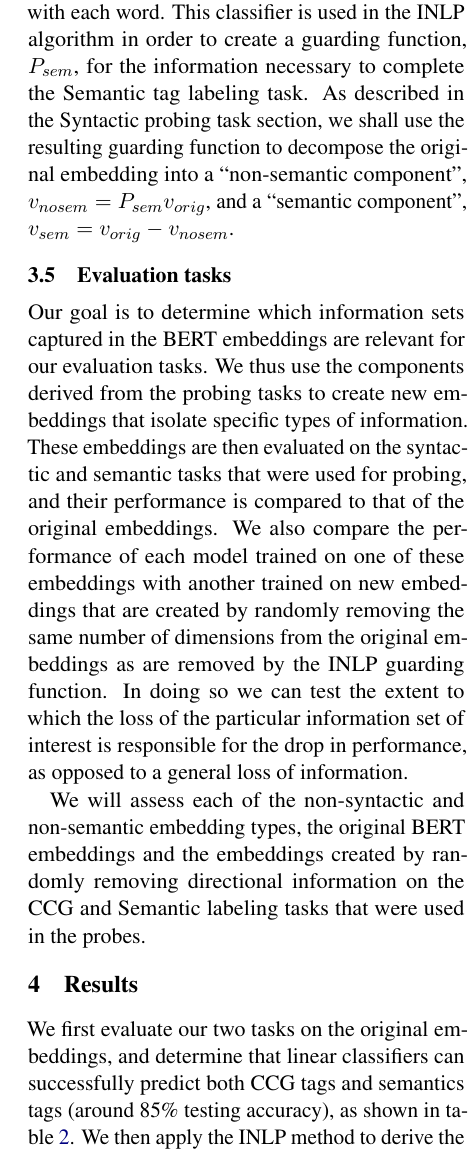
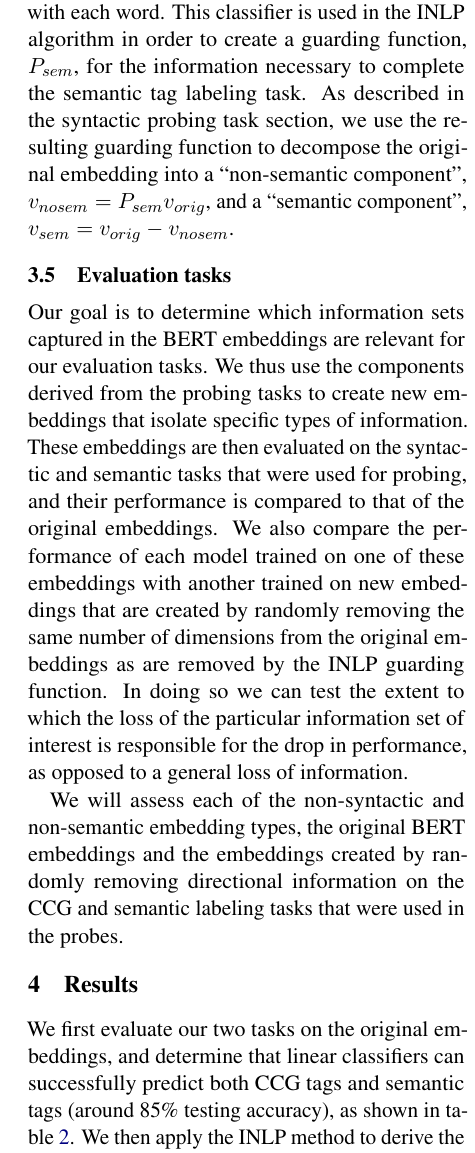
Before and after one commit to wigwit/analyzing-INLP, a LaTeX paper (paper/paper.tex): part of one column of page 4 of 6, cut so that both start at the same text. Compiled offline with pdfLaTeX.

Commit message:
minor tweaks of the writing; 'semantics tags' --> 'semantic tags'

```diff
--- a/paper/paper.tex
+++ b/paper/paper.tex
@@ -135,7 +135,7 @@ We will pair the INLP method with the probing tasks described in sections \ref{s
 
 We use the English Parallel Meaning Bank v4.0 \citep{pmbData} to test the linear separability of the semantic and syntactic information in word-level BERT embeddings. This dataset consists of gold standard and silver standard word-level semantic tags. The gold standard contains 5,438 sentences with annotations that are manually verified while the silver standard contains 62,739 sentences with autogenerated annotations. All of our experiments are conducted on gold standard data.
 
-The original dataset does not include CCG tags, however \citealp{pmbData} utilized a CCG parser to produce CCG tags. We follow a similar procedure and apply a CCG parser \citep{ccg_tagger} to develop word-level CCG tags. Once we obtain both CCG tags and semantics tags for the dataset, we can perform the syntactic and semantics probing task as desired.
+The original dataset does not include CCG tags, however \citealp{pmbData} utilized a CCG parser to produce CCG tags. We follow a similar procedure and apply a CCG parser \citep{ccg_tagger} to develop word-level CCG tags. Once we obtain both CCG tags and semantic tags for the dataset, we can perform the syntactic and semantic probing task as desired.
 
 
 \subsection{Syntactic probing task}
@@ -147,7 +147,7 @@ The syntactic probing task involves training a linear classifier on the final la
 \subsection{Semantic probing task}
 \label{sec:semantics}
 
-Similar to the above, the semantic probing task involves training a linear classifier on the final layer BERT embeddings in order to predict the semantic tag (described in the data section) associated with each word. This classifier is used in the INLP algorithm in order to create a guarding function, $P_{sem}$, for the information necessary to complete the Semantic tag labeling task. As described in the Syntactic probing task section, we shall use the resulting guarding function to decompose the original embedding into a ``non-semantic component'', $v_{no sem} = P_{sem} v_{orig}$, and a ``semantic component'', $v_{sem} = v_{orig} - v_{no sem}$.
+Similar to the above, the semantic probing task involves training a linear classifier on the final layer BERT embeddings in order to predict the semantic tag (described in the data section) associated with each word. This classifier is used in the INLP algorithm in order to create a guarding function, $P_{sem}$, for the information necessary to complete the semantic tag labeling task. As described in the syntactic probing task section, we use the resulting guarding function to decompose the original embedding into a ``non-semantic component'', $v_{no sem} = P_{sem} v_{orig}$, and a ``semantic component'', $v_{sem} = v_{orig} - v_{no sem}$.
 
 
 \subsection{Evaluation tasks}
@@ -158,7 +158,7 @@ Our goal is to determine which information sets captured in the BERT embeddings
 %The new embeddings to be tested include the non-syntactic component and the non-semantic component derived from the probing tasks. Additionally, we can create an embedding that contains syntactic information and removes semantic information by linearly projecting the syntactic component onto the non-semantic component, $v_{syn - sem} = P_{sem} v_{syn}$. Using a similar process, we can create an embedding that contains semantic information and removes the syntactic information present, $v_{sem - syn} = P_{syn} v_{sem}$.
 % Finally, we can create an embedding that contains the semantic information captured by the syntactic component, by linearly projecting the syntactic component onto the semantic component, $v_{syn * sem} = \langle v_{syn} ,v_{sem} \rangle u_{sem}$ where $u_{sem}$ is the unit vector for $v_{sem}$. And similarly, we can create an embedding that contains the syntactic information captured by the semantic component, $v_{sem * syn} = \langle v_{sem} , v_{syn} \rangle  u_{syn}$
 
-We will assess each of the non-syntactic and non-semantic embedding types, the original BERT embeddings and the embeddings created by randomly removing directional information on the CCG and Semantic labeling tasks that were used in the probes.
+We will assess each of the non-syntactic and non-semantic embedding types, the original BERT embeddings and the embeddings created by randomly removing directional information on the CCG and semantic labeling tasks that were used in the probes.
 
 %We have also hypothesized several additional assessment tasks that we would like to undertake, if time permits, or relegate to future work. The first of these tasks is to assess how each embedding type performs on the language modeling task. We would also like to perform the evaluation classification task using a feed-forward neural network with a single hidden layer that contains 10 nodes, in order to determine if there is any task-relevant non-linear information present in the embeddings. If time permits, we would also like to look for patterns in the performance of different embeddings, e.g. explore if a particular embedding type tends to perform better/worse on one of the evaluation tasks for words of a particular POS compared to others. Finally, if time permits we would like to repeat the above procedure to explore the embeddings output by different layers of the BERT model.
 
@@ -169,7 +169,7 @@ We will assess each of the non-syntactic and non-semantic embedding types, the o
     \begin{tabular}{p{4cm}p{3cm}}\hline
         \textbf{Expression} & \textbf{Description}\\ \hline
         $v_{orig}$ & Original BERT embeddings  \\
-        $v_{nosem} = P_{sem} v_{orig}$ & Gained after INLP with semantics task \\
+        $v_{nosem} = P_{sem} v_{orig}$ & Gained after INLP with semantic task \\
         $v_{nosyn}= P_{syn} v_{orig}$ & Gained after INLP with syntactic task \\
         $v_{sem} = v_{orig}-v_{nosem}$ & Semantic representation \\
         $v_{syn} = v_{orig}-v_{nosyn}$ & Syntactic representation \\
@@ -191,7 +191,7 @@ We will assess each of the non-syntactic and non-semantic embedding types, the o
 \section{Results}
 \label{sec:result}
 
-We first evaluate our two tasks on the original embeddings, and determine that linear classifiers can successfully predict both CCG tags and semantics tags (around 85\% testing accuracy), as shown in table \ref{role description}. We then apply the INLP method to derive the guarding matrices $P_{syn}$ and $P_{sem}$, which are used to project the original embeddings onto the complements of the syntactic information sub-space and the semantic information sub-space. By applying linear transformations to the original embeddings and their projections, we are able to extract the embeddings described in table \ref{description}.
+We first evaluate our two tasks on the original embeddings, and determine that linear classifiers can successfully predict both CCG tags and semantic tags (around 85\% testing accuracy), as shown in table \ref{role description}. We then apply the INLP method to derive the guarding matrices $P_{syn}$ and $P_{sem}$, which are used to project the original embeddings onto the complements of the syntactic information sub-space and the semantic information sub-space. By applying linear transformations to the original embeddings and their projections, we are able to extract the embeddings described in table \ref{description}.
 
 To ensure a fair assessment of the impact of the information loss, we conduct experiments for which we start with the original BERT embeddings and randomly remove the same number of directions that our derived embeddings lost. For the embeddings derived from projection alone, we record the number of removed directions using $Null(P)$, where $P$ is the projection matrix. For embeddings not derived from matrix multiplication, we obtain the number from $Null(M)$ where $M$ is the embedding matrix with size (768,instance number).\footnote{This is not necessarily equivalent to the number of direction removed. $Null(M) \geq Null(P)$ for the embedding matrix $M$ that corresponds to projection $P$, but in practice the numbers are very close. With this approach we err on the side of removing more random directions from our random embeddings, resulting in a more conservative comparison when assessing our derived embeddings.} Then we create embeddings with the same number of directions randomly removed and train the linear classifiers on these embeddings. The testing accuracies from our experiments can be found in table \ref{role description}.
 
@@ -232,13 +232,13 @@ To ensure a fair assessment of the impact of the information loss, we conduct ex
 
 \section{Discussion}
 \label{sec:discussion}
-The INLP method successfully guards the information used in the probing task. When performing CCG tagging, the model accuracy drops significantly when comparing the $v_{nosyn}$ embeddings with the Rand($|v_{nosyn}|$) embeddings (from 82.26\% to 23.76\%), and similarly for semantics tagging (from 87.71\% to 17.28\%). In contrast, when the directions are randomly removed, the performance remains relatively the similar to the classifiers' performances on the original BERT embeddings for both tasks (84.75\% and 88.56\%, respectively).
+The INLP method successfully guards the information used in the probing task. When performing CCG tagging, the model accuracy drops significantly when comparing the $v_{nosyn}$ embeddings with the Rand($|v_{nosyn}|$) embeddings (from 82.26\% to 23.76\%), and similarly for semantic tagging (from 87.71\% to 17.28\%). In contrast, when the directions are randomly removed, the performance remains relatively the similar to the classifiers' performances on the original BERT embeddings for both tasks (84.75\% and 88.56\%, respectively).
 
 %To measure the importance of semantic information for the syntactic task, we compare the performance of CCG tagging with embeddings $v_{nosem}$ to that of embeddings $v_{nosyn}$. Both performances have considerable decrease as to the original embeddings. The model is using representation from both space when probe the syntactic task. Meanwhile, the performances of semantics tagging with the two embeddings differ significantly, with $v_{nosyn}$ performs almost three times better than $v_{nosem}$. The result suggests that the semantics task is less dependent on the syntactic information than the opposite direction, which contradicts the assumption that syntactic information will be more pertinent to semantics task than vice versa.
 
 To measure the importance of semantic information for the syntactic task, we compare the performance of the CCG tagging classifier on $v_{nosem}$ with that of Rand($|v_{nosem}|$) and see a performance drop of 56.13\%. Similarly, we can measure the importance of syntactic information for the semantic task by comparing the performance of the semantic tagging classifier on $v_{nosyn}$ with that of Rand($|v_{nosyn}|$) and see a performance drop of 38.14\%. We can see that the removal of each information set has a significant impact on the performance of a linear classifier trained on either classification task. This suggests that the syntactic and semantic information in BERT embeddings is not easily disentangled.
 
-What is surprising is that the loss of semantic information has a more significant impact on the syntactic classification task than the loss of syntactic information does on the semantic tagging task. These results suggests that the semantics task is less dependent on syntactic information than the opposite direction, which challenges the assumption that syntactic information is more pertinent to semantic comprehension than vice versa.
+What is surprising is that the loss of semantic information has a more significant impact on the syntactic classification task than the loss of syntactic information does on the semantic tagging task. These results suggest that the semantics task is less dependent on syntactic information than the opposite direction, which challenges the assumption that syntactic information is more pertinent to semantic comprehension than vice versa.
 
 %WOULD LIKE TO INCLUDE THIS IF WE GET SYN/SEM PERFORMANCE
 %We are also interested in the separability of the semantic and syntactic subspaces that arise from BERT embeddings. To this end we investigated the performance of embeddings projected onto the the syntactic and semantic sub-spaces with and without the semantic and syntactic information present, respectively. We see a significant drop in the performance of the CCG classifier when comparing the performance of $v_{syn}$ embeddings with the performance of $v_{syn-sem}$ embeddings. VALUE\%. We also see a significant drop in the performance of the semantic classifier when comparing the $v_{sem}$ embeddings with the $v_{sem-syn}$ embeddings, VALUE\%. Both of these performance drops indicate that the two information sets are not easily disentangled.
```
Also changed, not shown: paper/paper.tex (4 more changed lines).
